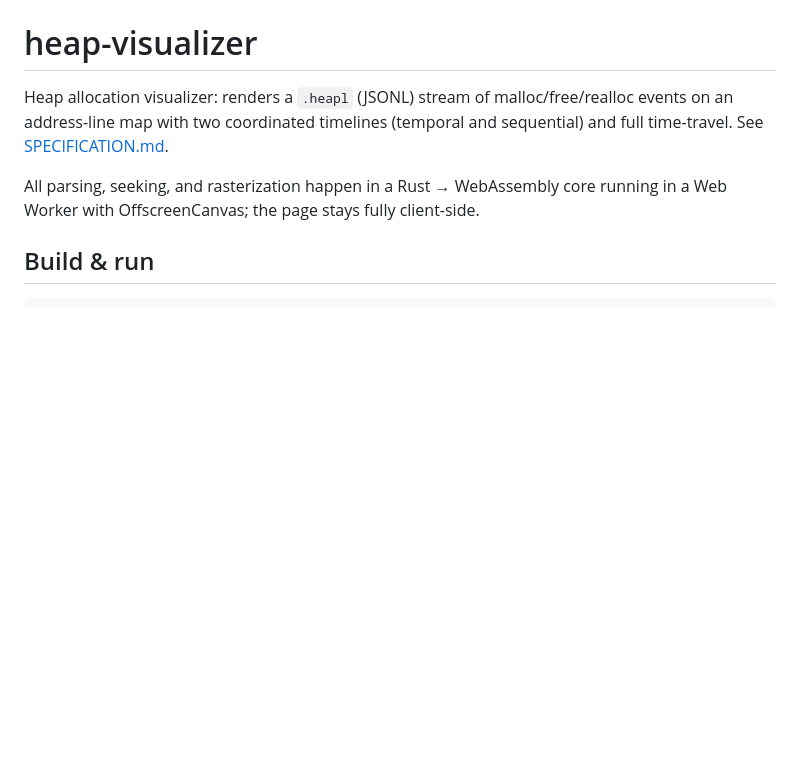
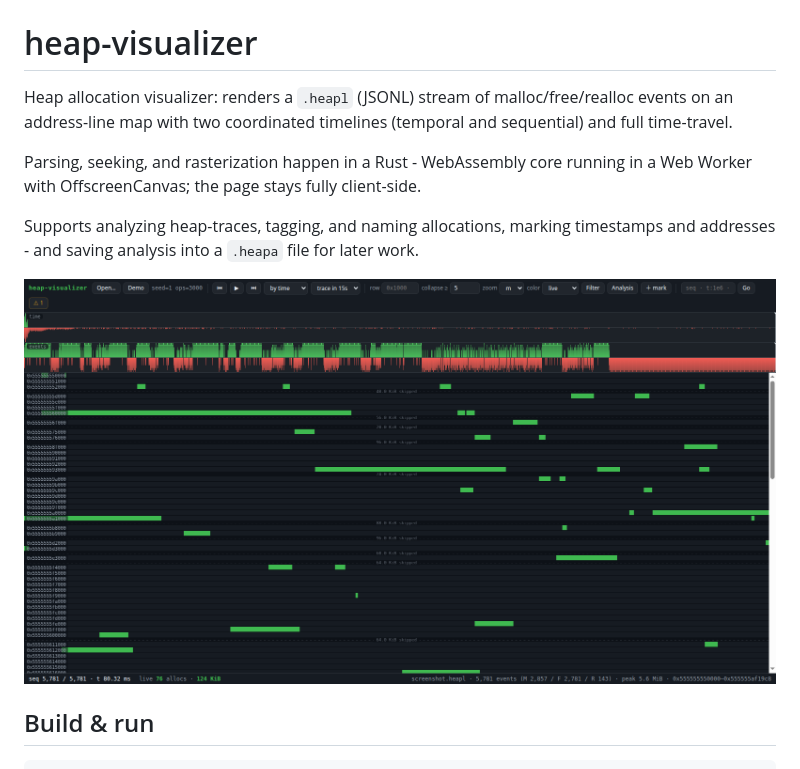
Before and after one commit to bar4488/heap-visualizer, a Markdown page: README.md, the part around the change. GitHub-like rendering; pictures changed too: docs/images/heap-visualizer-overview.png (added); blank space fills up the shorter version.

Commit message:
readme images

```diff
--- a/README.md
+++ b/README.md
@@ -2,12 +2,15 @@
 
 Heap allocation visualizer: renders a `.heapl` (JSONL) stream of
 malloc/free/realloc events on an address-line map with two coordinated
-timelines (temporal and sequential) and full time-travel. See
-[SPECIFICATION.md](SPECIFICATION.md).
+timelines (temporal and sequential) and full time-travel.
 
-All parsing, seeking, and rasterization happen in a Rust → WebAssembly core
+Parsing, seeking, and rasterization happen in a Rust - WebAssembly core
 running in a Web Worker with OffscreenCanvas; the page stays fully
 client-side.
+
+Supports analyzing heap-traces, tagging, and naming allocations, marking timestamps and addresses - and saving analysis into a `.heapa` file for later work.
+
+![Heap visualizer showing coordinated time and event timelines above the address map](docs/images/heap-visualizer-overview.png)
 
 ## Build & run
 
```
